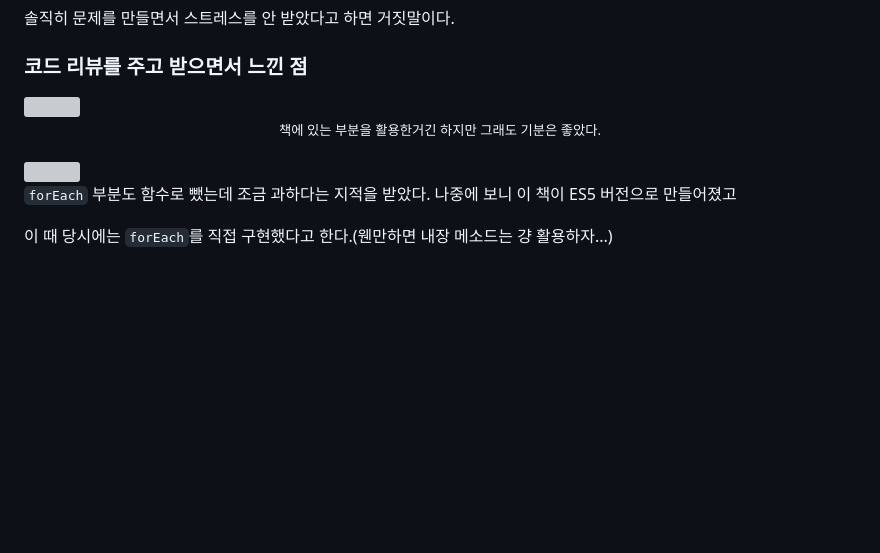
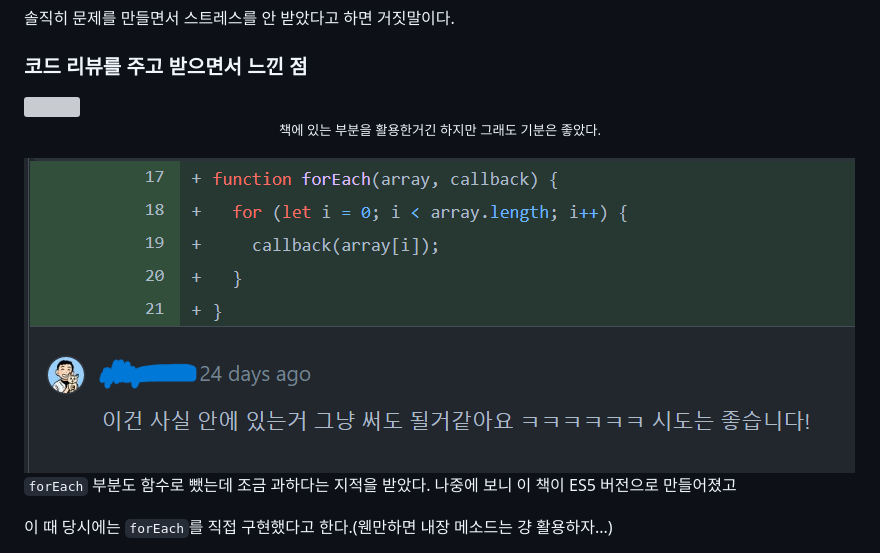
Before and after one commit to HA-SEUNG-JEONG/HA-SEUNG-JEONG.github.io, a Markdown page: content/Study/쏙쏙 들어오는 함수형 코딩 독서 스터디 회고.md, the part around one of its changes. Drawn GitHub-style; blank space fills up the shorter version; grey boxes are pictures that could not be loaded.

```diff
--- a/content/Study/쏙쏙 들어오는 함수형 코딩 독서 스터디 회고.md
+++ b/content/Study/쏙쏙 들어오는 함수형 코딩 독서 스터디 회고.md
@@ -43,7 +43,7 @@ categories: Study
 
 <p align='center' style='color:gray' ><small>책에 있는 부분을 활용한거긴 하지만 그래도 기분은 좋았다.</small></p>
 
-<img src='../../../assets/function2.png' />
+<img src='../../assets/function2.png' />
 
 `forEach` 부분도 함수로 뺐는데 조금 과하다는 지적을 받았다. 나중에 보니 이 책이 ES5 버전으로 만들어졌고
 
```
Also changed, not shown: other parts of content/Study/쏙쏙 들어오는 함수형 코딩 독서 스터디 회고.md (+1 -1 lines).
